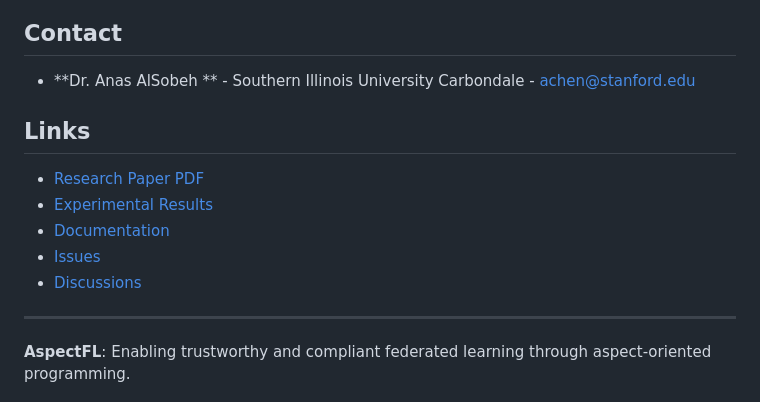
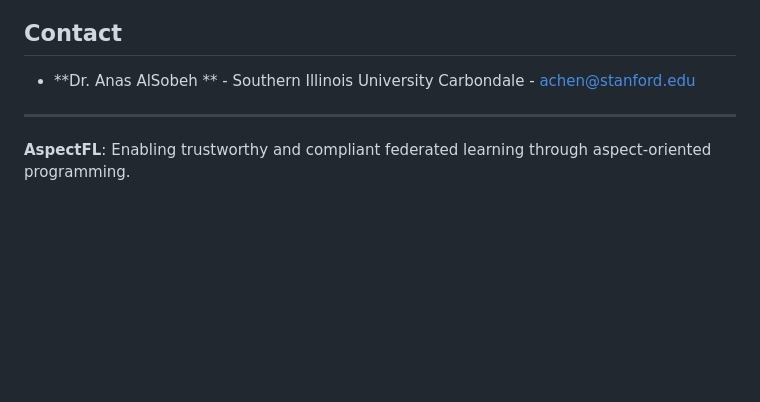
Before and after one commit to aalosbeh/AspectFL2, a Markdown page: README.md, the part around the change. GitHub-like rendering; blank space fills up the shorter version.

```diff
--- a/README.md
+++ b/README.md
@@ -311,14 +311,6 @@ This project is licensed under the MIT License - see the [LICENSE](LICENSE) file
 
 - **Dr. Anas AlSobeh ** - Southern Illinois University Carbondale - achen@stanford.edu
 
-## Links
-
-- [Research Paper PDF](paper/aspectfl_paper.pdf)
-- [Experimental Results](results/)
-- [Documentation](docs/)
-- [Issues](https://github.com/your-username/aspectfl/issues)
-- [Discussions](https://github.com/your-username/aspectfl/discussions)
-
 ---
 
 **AspectFL**: Enabling trustworthy and compliant federated learning through aspect-oriented programming.
```
